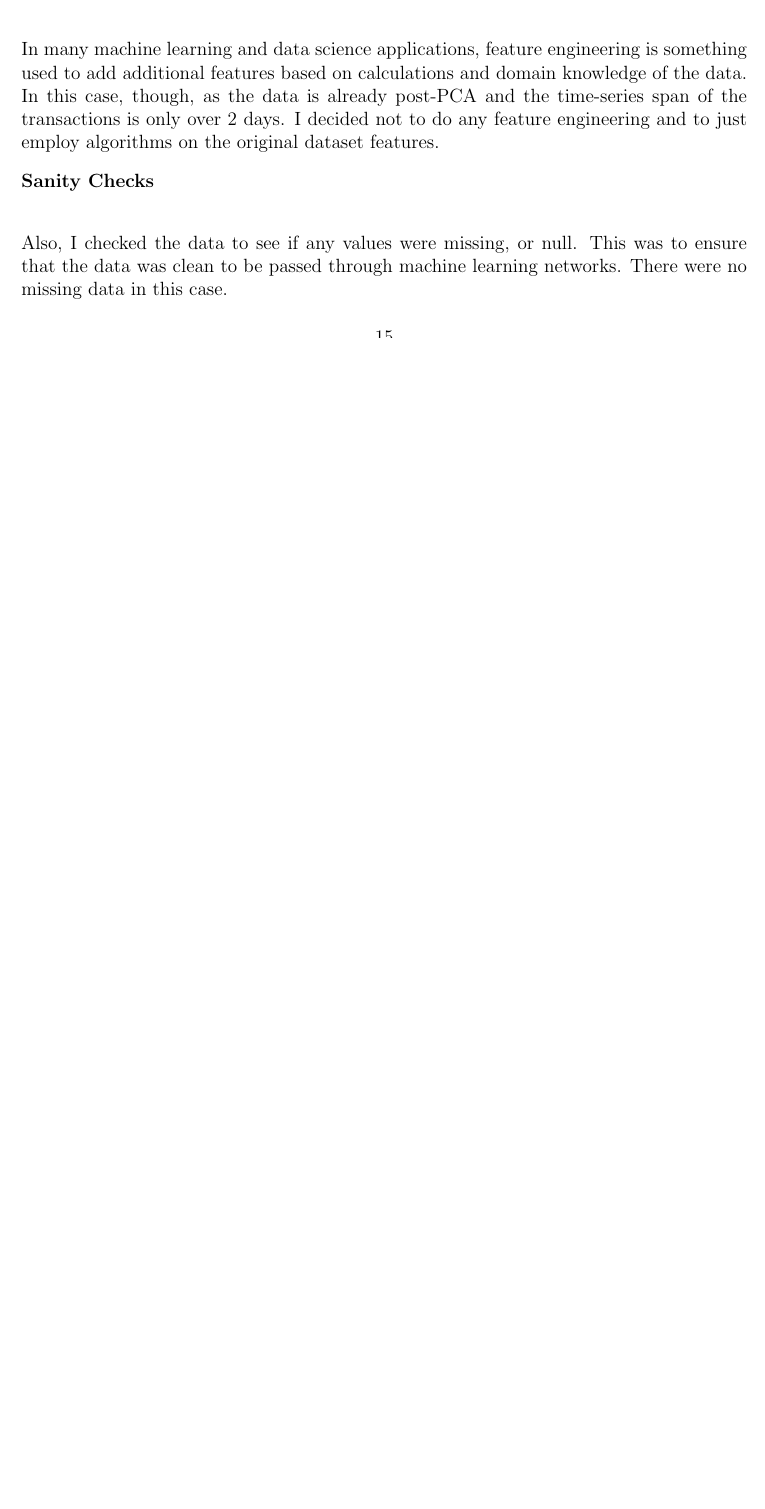
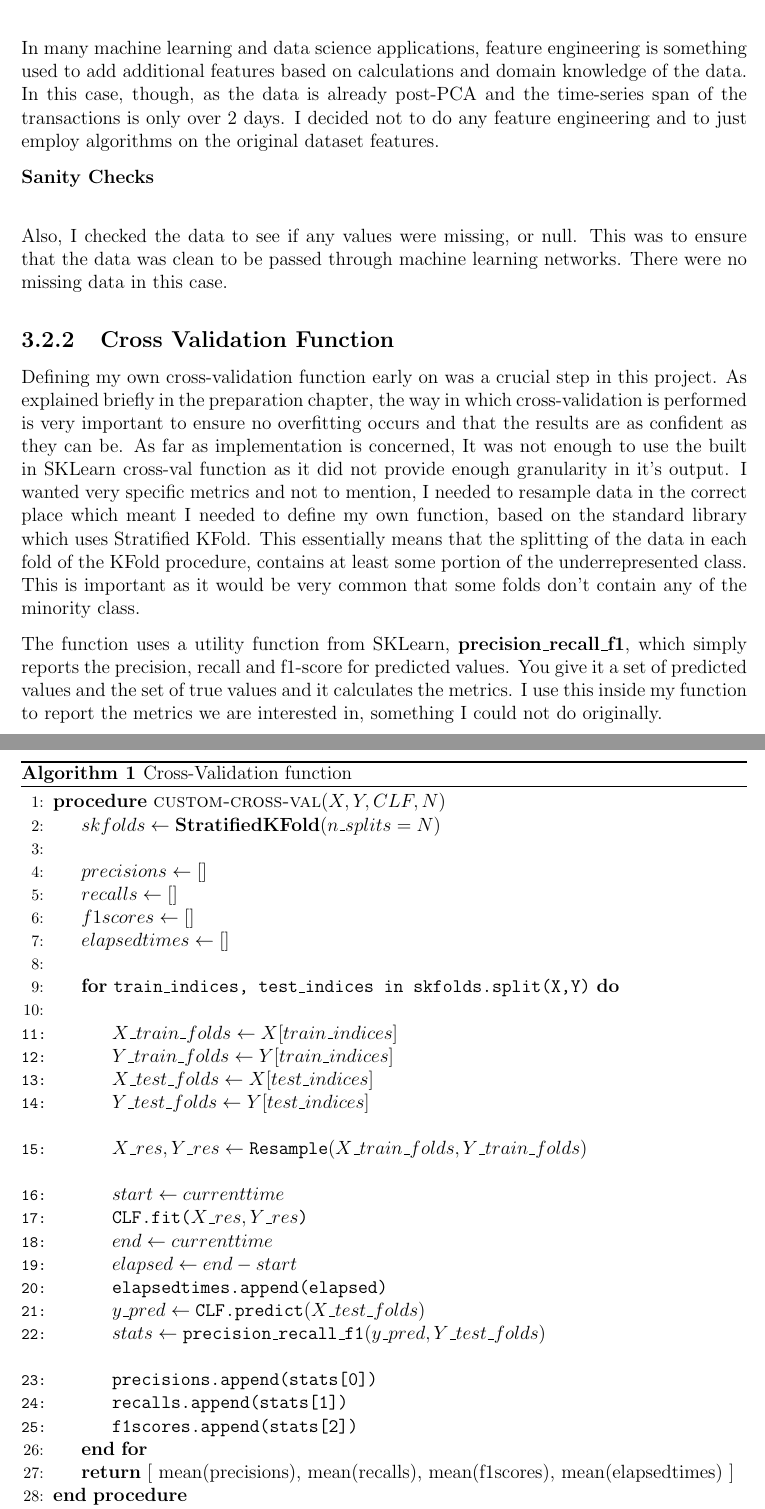
Before and after one commit to harrygraham/Dissertation, a LaTeX thesis (Dissertation/Dissertation.tex): part of page 15 of 20 before the commit and two parts of pages 16 and 17 of 24 after it, the two joined at a grey line, cut so that both start at the same text, the shorter picture padded with empty space. Compiled offline with pdfLaTeX.

Commit message:
Add images to dissertation and make start on baseline implementation section

```diff
--- a/Dissertation/Dissertation.tex
+++ b/Dissertation/Dissertation.tex
@@ -10,6 +10,8 @@
 \usepackage{float}
 \graphicspath{ {Images/} }
 \usepackage{subcaption}
+\usepackage{algorithm}% http://ctan.org/pkg/algorithms
+\usepackage{algpseudocode}% http://ctan.org/pkg/algorithmicx
 
 
 % For temporarily splitting the document into multiple columns
@@ -346,4 +356,47 @@ In many machine learning and data science applications, feature engineering is s
 
 Also, I checked the data to see if any values were missing, or null. This was to ensure that the data was clean to be passed through machine learning networks. There were no missing data in this case.
 
+\subsection{Cross Validation Function}
 
+Defining my own cross-validation function early on was a crucial step in this project. As explained briefly in the preparation chapter, the way in which cross-validation is performed is very important to ensure no overfitting occurs and that the results are as confident as they can be. As far as implementation is concerned, It was not enough to use the built in SKLearn cross-val function as it did not provide enough granularity in it's output. I wanted very specific metrics and not to mention, I needed to resample data in the correct place which meant I needed to define my own function, based on the standard library which uses Stratified KFold. This essentially means that the splitting of the data in each fold of the KFold procedure, contains at least some portion of the underrepresented class. This is important as it would be very common that some folds don't contain any of the minority class.
+
+The function uses a utility function from SKLearn, \textbf{precision\_recall\_f1}, which simply reports the precision, recall and f1-score for predicted values. You give it a set of predicted values and the set of true values and it calculates the metrics. I use this inside my function to report the metrics we are interested in, something I could not do originally.
+
+\begin{algorithm}[H]
+\caption{Cross-Validation function }\label{cross-val}
+\begin{algorithmic}[1]
+\Procedure{custom-cross-val}{$X, Y, CLF, N$}
+
+   \State $skfolds\gets \textbf{StratifiedKFold}(n\_splits = N)$\\
+
+   \State $precisions\gets []$
+   \State $recalls\gets []$
+   \State $f1scores\gets []$
+   \State $elapsedtimes\gets []$\\
+
+   \For{\texttt{train\_indices, test\_indices in skfolds.split(X,Y)}}
+        \State
+         \texttt{\State $X\_train\_folds\gets X[train\_indices]$}
+        \texttt{ \State $Y\_train\_folds\gets Y[train\_indices]$}
+        \texttt{ \State $X\_test\_folds\gets X[test\_indices]$}
+         \texttt{\State $Y\_test\_folds\gets Y[test\_indices]$}
+
+         \texttt{\State $X\_res, Y\_res \gets \textbf{Resample}(X\_train\_folds,Y\_train\_folds)$}
+
+          \texttt{\State $ start \gets current time$}
+          \texttt{ \State \textbf{CLF.fit}($X\_res, Y\_res$)}
+          \texttt{\State $ end \gets current time$}
+          \texttt{\State $ elapsed \gets end - start$}
+          \texttt{\State elapsedtimes.append(elapsed)}
+           \texttt{\State $y\_pred \gets \textbf{CLF.predict}(X\_test\_folds)$}
+          \texttt{\State $stats \gets \textbf{precision\_recall\_f1}(y\_pred, Y\_test\_folds )$}
+
+          \texttt{\State precisions.append(stats[0])}
+          \texttt{\State recalls.append(stats[1])}
+          \texttt{\State f1scores.append(stats[2])}
+   \EndFor
+
+   \State \textbf{return} [ mean(precisions), mean(recalls), mean(f1scores), mean(elapsedtimes) ]
+
+\EndProcedure
+\end{algorithmic}
```
Also changed, not shown: Dissertation/Dissertation.pdf, Dissertation/Images/cnnv1.png (added), Dissertation/Images/cnnv2-1.png (added), Dissertation/Images/cnnv2-2.png (added), Dissertation/Images/gan-ssl.png (added), Dissertation/Images/models_overview.png (added), Dissertation/Dissertation.tex (54 more changed lines), 1 other file.
